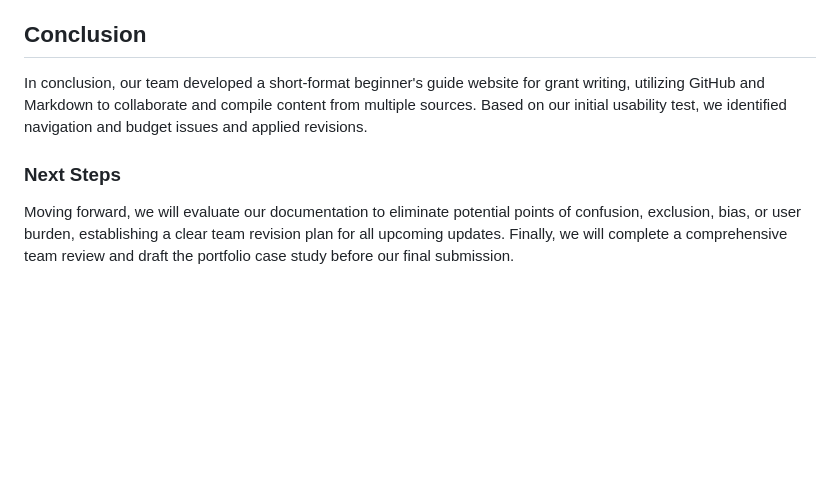
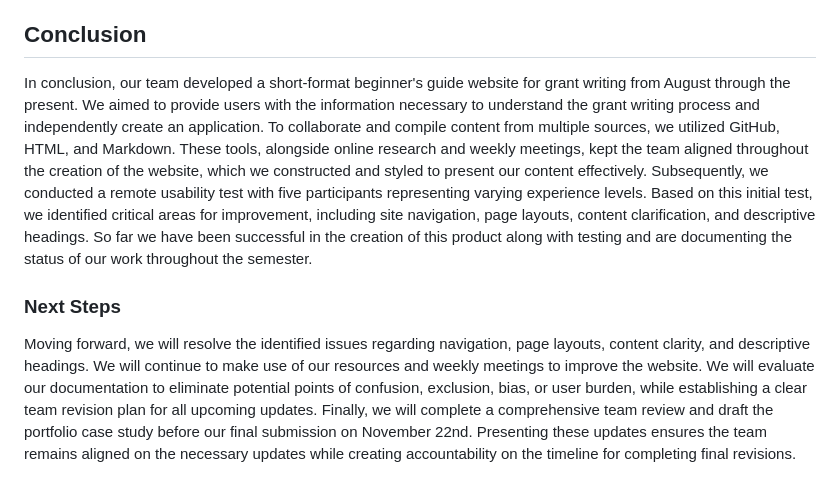
Before and after one commit to amymuro1/Team-Documentation-Project-, a Markdown page: Project-Report.md, the part around the change. Rendered like a GitHub page; blank space fills up the shorter version.

```diff
--- a/Project-Report.md
+++ b/Project-Report.md
@@ -25,6 +25,7 @@ We are currently working on ensuring our website layout, headings, and content a
 3. Refining Page Layouts:
 4. Clarifying Guide Content (Budget Section): Expanding and checking our budget section, and editing the related issues with the _Common Proposal Form_
 ##   Conclusion
-In conclusion, our team developed a short-format beginner's guide website for grant writing, utilizing GitHub and Markdown to collaborate and compile content from multiple sources. Based on our initial usability test, we identified navigation and budget issues and applied revisions.
+In conclusion, our team developed a short-format beginner's guide website for grant writing from August through the present. We aimed to provide users with the information necessary to understand the grant writing process and independently create an application. To collaborate and compile content from multiple sources, we utilized GitHub, HTML, and Markdown. These tools, alongside online research and weekly meetings, kept the team aligned throughout the creation of the website, which we constructed and styled to present our content effectively. Subsequently, we conducted a remote usability test with five participants representing varying experience levels. Based on this initial test, we identified critical areas for improvement, including site navigation, page layouts, content clarification, and descriptive headings. So far we have been successful in the creation of this product along with testing and are documenting the status of our work throughout the semester.
+
 ### Next Steps
-Moving forward, we will evaluate our documentation to eliminate potential points of confusion, exclusion, bias, or user burden, establishing a clear team revision plan for all upcoming updates. Finally, we will complete a comprehensive team review and draft the portfolio case study before our final submission.
+Moving forward, we will resolve the identified issues regarding navigation, page layouts, content clarity, and descriptive headings. We will continue to make use of our resources and weekly meetings to improve the website. We will evaluate our documentation to eliminate potential points of confusion, exclusion, bias, or user burden, while establishing a clear team revision plan for all upcoming updates. Finally, we will complete a comprehensive team review and draft the portfolio case study before our final submission on November 22nd. Presenting these updates ensures the team remains aligned on the necessary updates while creating accountability on the timeline for completing final revisions.
```
